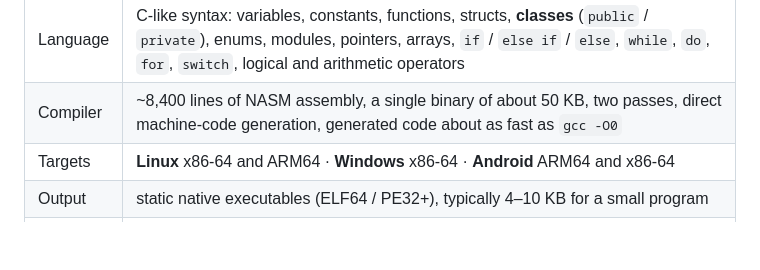
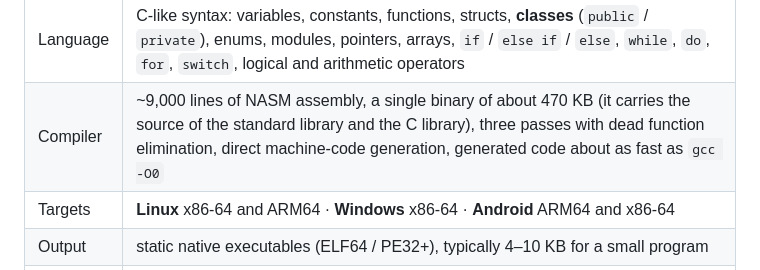
Before and after one commit to alluur/a, a Markdown page: README.md, the part around the change. Rendered like a GitHub page; blank space fills up the shorter version.

Commit message:
README: current size of the compiler
Co-Authored-By: Claude Sonnet 5.5 <noreply@anthropic.com>
Claude-Session: https://claude.ai/code/session_011vdrJmb4wU5Ph92cpEdUu6

```diff
--- a/README.md
+++ b/README.md
@@ -26,7 +26,7 @@ int main() {
 | | |
 |---|---|
 | Language | C-like syntax: variables, constants, functions, structs, **classes** (`public` / `private`), enums, modules, pointers, arrays, `if` / `else if` / `else`, `while`, `do`, `for`, `switch`, logical and arithmetic operators |
-| Compiler | ~8,400 lines of NASM assembly, a single binary of about 50 KB, two passes, direct machine-code generation, generated code about as fast as `gcc -O0` |
+| Compiler | ~9,000 lines of NASM assembly, a single binary of about 470 KB (it carries the source of the standard library and the C library), three passes with dead function elimination, direct machine-code generation, generated code about as fast as `gcc -O0` |
 | Targets | **Linux** x86-64 and ARM64 · **Windows** x86-64 · **Android** ARM64 and x86-64 |
 | Output | static native executables (ELF64 / PE32+), typically 4–10 KB for a small program |
 | Status | version 0.1.0 — complete enough for real programs, see [Limitations](#limitations-and-roadmap) |
```
